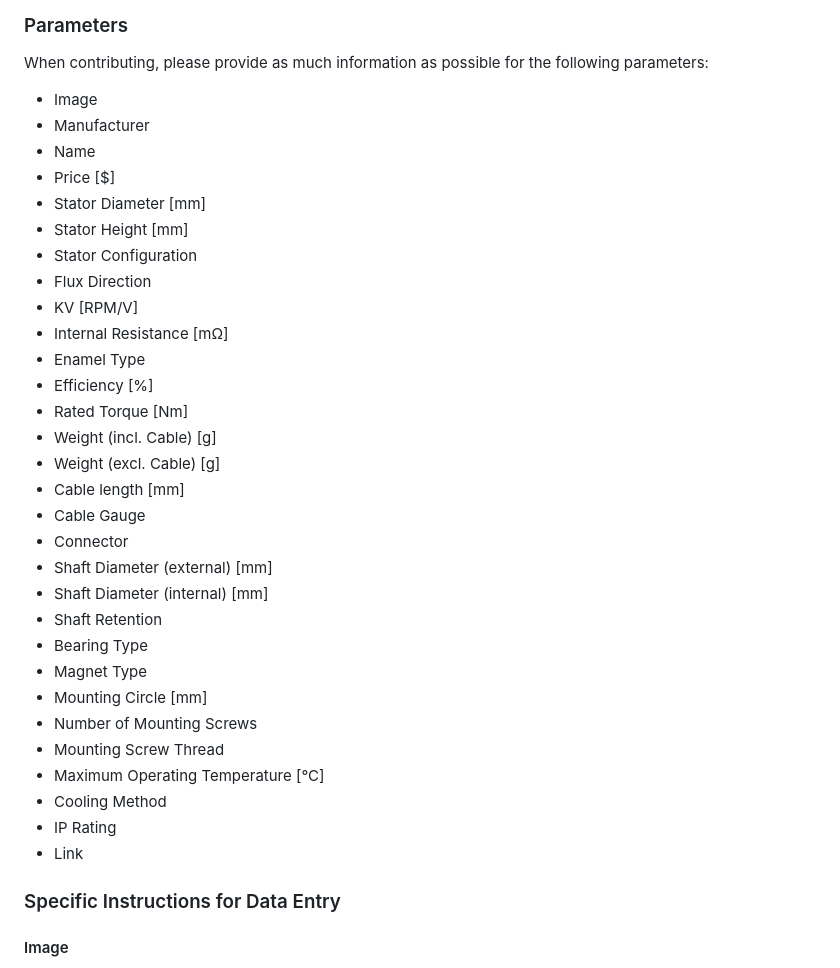
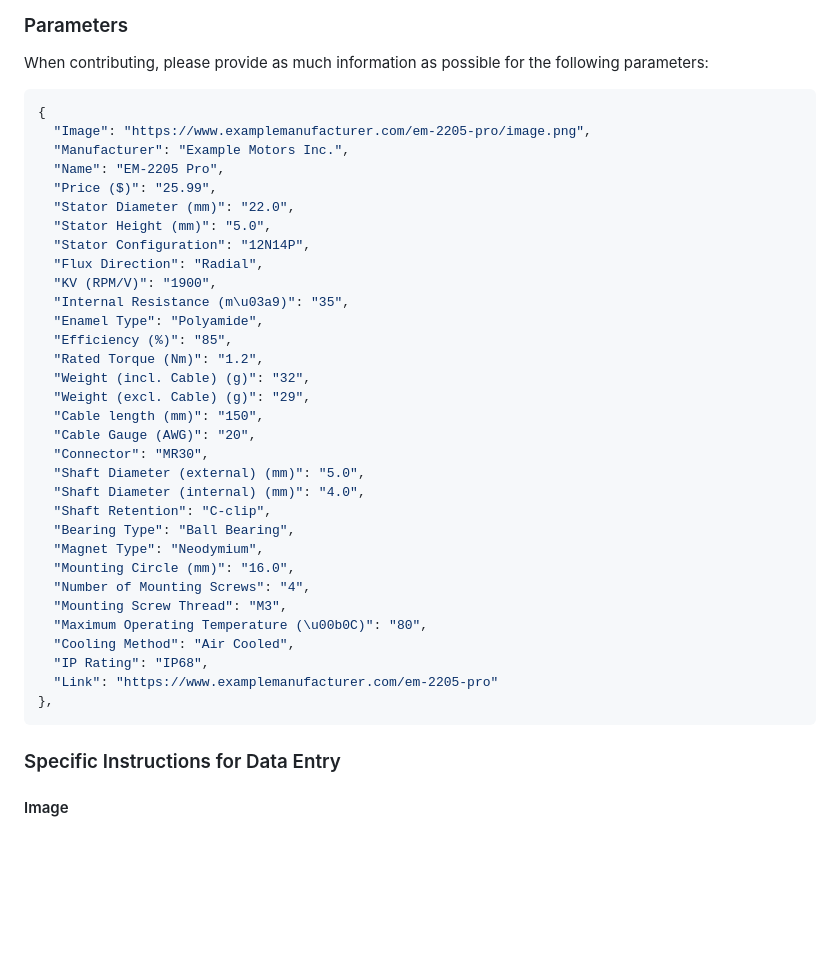
Before and after one commit to marc-frank/motor-database, a Markdown page: CONTRIBUTING.md, the part around the change. GitHub-like rendering; blank space fills up the shorter version.

````diff
--- a/CONTRIBUTING.md
+++ b/CONTRIBUTING.md
@@ -11,36 +11,40 @@ Interested in contributing? Here's how you can help improve the Motor Database:
 
 When contributing, please provide as much information as possible for the following parameters:
 
-- Image
-- Manufacturer
-- Name
-- Price [$]
-- Stator Diameter [mm]
-- Stator Height [mm]
-- Stator Configuration
-- Flux Direction
-- KV [RPM/V]
-- Internal Resistance [mΩ]
-- Enamel Type
-- Efficiency [%]
-- Rated Torque [Nm]
-- Weight (incl. Cable) [g]
-- Weight (excl. Cable) [g]
-- Cable length [mm]
-- Cable Gauge
-- Connector
-- Shaft Diameter (external) [mm]
-- Shaft Diameter (internal) [mm]
-- Shaft Retention
-- Bearing Type
-- Magnet Type
-- Mounting Circle [mm]
-- Number of Mounting Screws
-- Mounting Screw Thread
-- Maximum Operating Temperature [°C]
-- Cooling Method
-- IP Rating
-- Link
+```json
+{
+  "Image": "https://www.examplemanufacturer.com/em-2205-pro/image.png",
+  "Manufacturer": "Example Motors Inc.",
+  "Name": "EM-2205 Pro",
+  "Price ($)": "25.99",
+  "Stator Diameter (mm)": "22.0",
+  "Stator Height (mm)": "5.0",
+  "Stator Configuration": "12N14P",
+  "Flux Direction": "Radial",
+  "KV (RPM/V)": "1900",
+  "Internal Resistance (m\u03a9)": "35",
+  "Enamel Type": "Polyamide",
+  "Efficiency (%)": "85",
+  "Rated Torque (Nm)": "1.2",
+  "Weight (incl. Cable) (g)": "32",
+  "Weight (excl. Cable) (g)": "29",
+  "Cable length (mm)": "150",
+  "Cable Gauge (AWG)": "20",
+  "Connector": "MR30",
+  "Shaft Diameter (external) (mm)": "5.0",
+  "Shaft Diameter (internal) (mm)": "4.0",
+  "Shaft Retention": "C-clip",
+  "Bearing Type": "Ball Bearing",
+  "Magnet Type": "Neodymium",
+  "Mounting Circle (mm)": "16.0",
+  "Number of Mounting Screws": "4",
+  "Mounting Screw Thread": "M3",
+  "Maximum Operating Temperature (\u00b0C)": "80",
+  "Cooling Method": "Air Cooled",
+  "IP Rating": "IP68",
+  "Link": "https://www.examplemanufacturer.com/em-2205-pro"
+},
+```
 
 ### Specific Instructions for Data Entry
 
````
